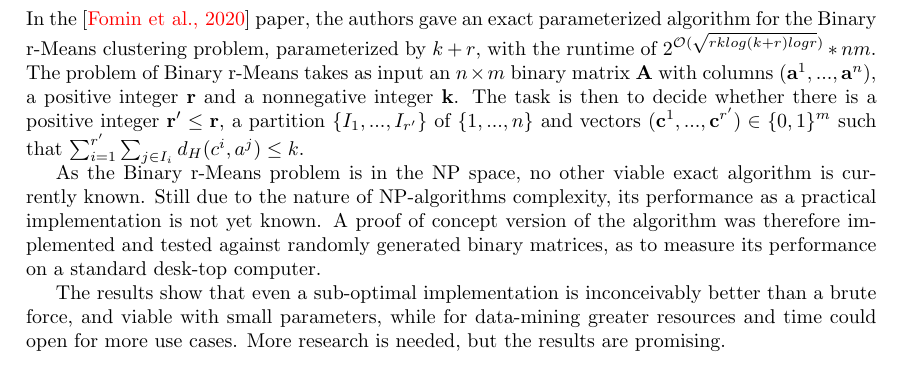
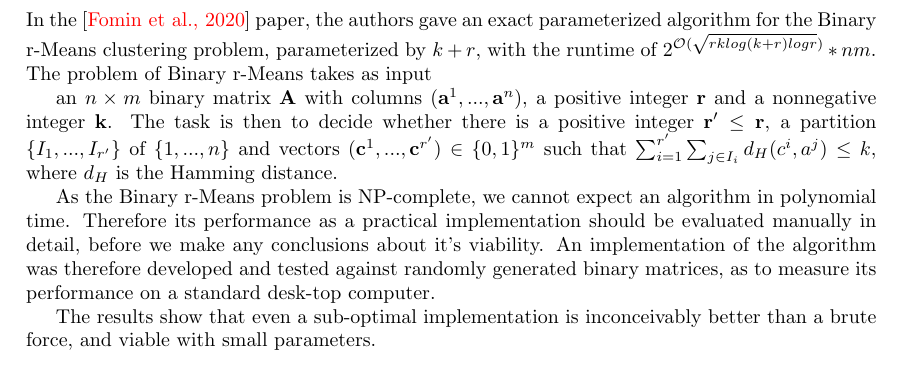
Before and after one commit to RakNoel/MasterProject, a LaTeX thesis (thesis/thesis.tex): part of page 3 of 27, cut so that both start at the same text. Compiled offline with pdfLaTeX.

Commit message:
Merge pull and stash

```diff
--- a/thesis/thesis.tex
+++ b/thesis/thesis.tex
@@ -31,22 +31,21 @@ empty
 In the \cite{fomin_golovach_panolan_2020} paper, the authors gave an exact parameterized
 algorithm for the Binary r-Means clustering problem, parameterized by $k+r$, with the runtime of
 $2^{\mathcal{O} (\sqrt{rk log(k+r) logr})}*nm$. The problem of Binary r-Means takes as input
+
 an $n \times m$ binary matrix \textbf{A} with columns ($\textbf{a}^1,...,\textbf{a}^n$), a positive
 integer $\textbf{r}$ and a nonnegative integer $\textbf{k}$.
 The task is then to decide whether there is a positive integer $\textbf{r}\sp{\prime} \leq \textbf{r}$,
 a partition $\{I_1, ..., I_{r\sp{\prime}}\}$ of $\{1,...,n\}$ and vectors
 $(\textbf{c}^1,...,\textbf{c}^{r\sp{\prime}}) \in \{0,1\}^m$ such that
-$\sum_{i = 1}^{r\sp{\prime}} \sum_{j \in I_i} d_H(c^i, a^j) \leq k $.
+$\sum_{i = 1}^{r\sp{\prime}} \sum_{j \in I_i} d_H(c^i, a^j) \leq k $, where $d_H$ is the Hamming distance.
 
-As the Binary r-Means problem is in the NP space, no other viable exact algorithm is currently known. Still due to
-the nature of NP-algorithms complexity, its performance as a practical implementation is not yet known.
-A proof of concept version of the algorithm was therefore implemented and tested against randomly generated binary matrices,
+As the Binary r-Means problem is NP-complete, we cannot expect an algorithm in polynomial time. Therefore its performance
+as a practical implementation should be evaluated manually in detail, before we make any conclusions about it's viability.
+An implementation of the algorithm was therefore developed and tested against randomly generated binary matrices,
 as to measure its performance on a standard desk-top computer.
 
 The results show that even a sub-optimal implementation is inconceivably better than a brute force, and
-viable with small parameters, while for data-mining greater resources and time could open for more use cases. More
-research is needed, but the results are promising.
-
+viable with small parameters.
 
 \newpage
 
```
